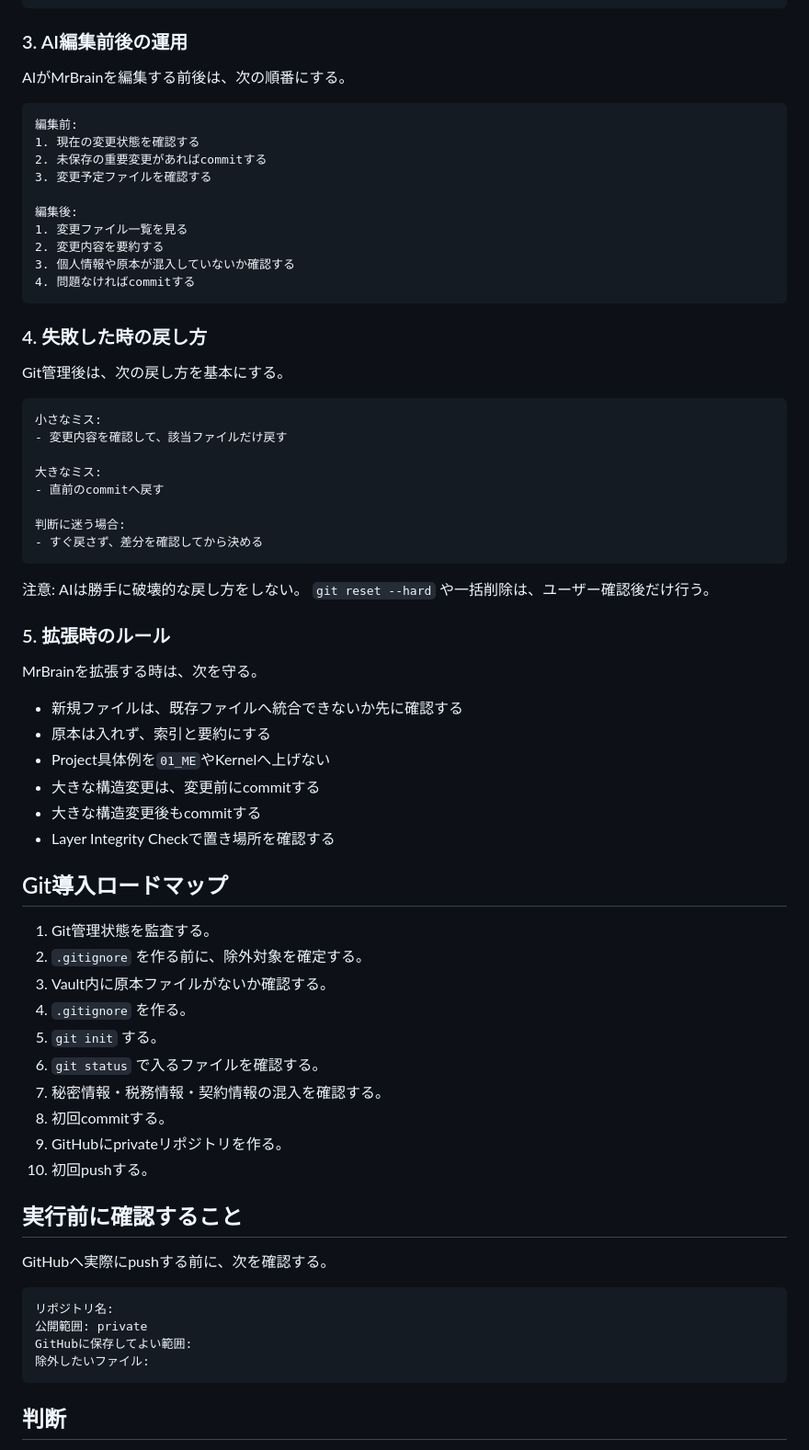
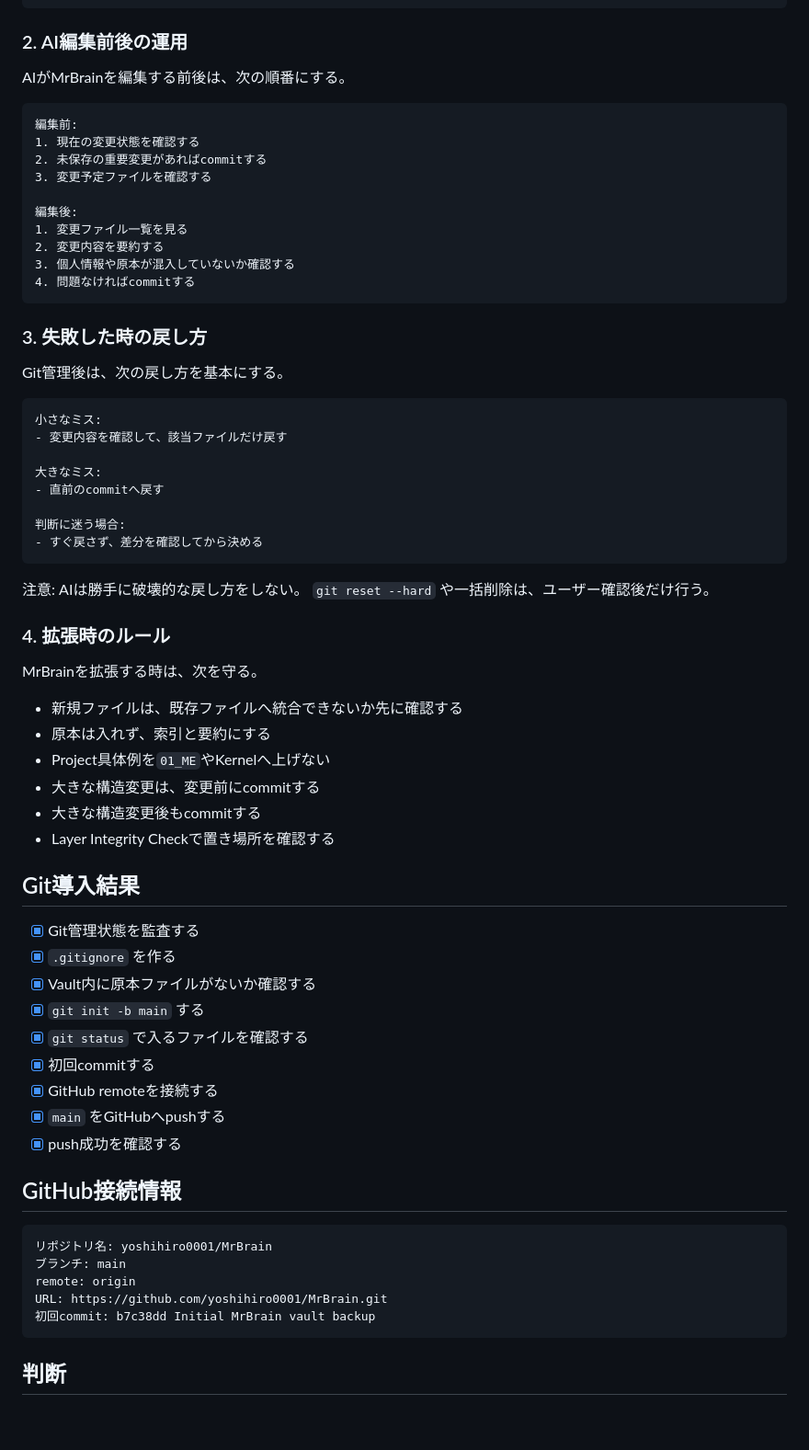
Before and after one commit to yoshihiro0001/MrBrain, a Markdown page: 04_PROJECTS/GitHub連携_MrBrain保存計画.md, the part around one of its changes. Shown at 92% size. Drawn GitHub-style; blank space fills up the shorter version.

````diff
--- a/04_PROJECTS/GitHub連携_MrBrain保存計画.md
+++ b/04_PROJECTS/GitHub連携_MrBrain保存計画.md
@@ -165,7 +156,7 @@ Gitに入れない:
 - 認証情報
 ```
 
-### 3. AI編集前後の運用
+### 2. AI編集前後の運用
 AIがMrBrainを編集する前後は、次の順番にする。
 
 ```md
@@ -181,7 +172,7 @@ AIがMrBrainを編集する前後は、次の順番にする。
 4. 問題なければcommitする
 ```
 
-### 4. 失敗した時の戻し方
+### 3. 失敗した時の戻し方
 Git管理後は、次の戻し方を基本にする。
 
 ```md
@@ -199,7 +190,7 @@ Git管理後は、次の戻し方を基本にする。
 AIは勝手に破壊的な戻し方をしない。
 `git reset --hard` や一括削除は、ユーザー確認後だけ行う。
 
-### 5. 拡張時のルール
+### 4. 拡張時のルール
 MrBrainを拡張する時は、次を守る。
 
 - 新規ファイルは、既存ファイルへ統合できないか先に確認する
@@ -209,26 +200,25 @@ MrBrainを拡張する時は、次を守る。
 - 大きな構造変更後もcommitする
 - Layer Integrity Checkで置き場所を確認する
 
-## Git導入ロードマップ
-1. Git管理状態を監査する。
-2. `.gitignore` を作る前に、除外対象を確定する。
-3. Vault内に原本ファイルがないか確認する。
-4. `.gitignore` を作る。
-5. `git init` する。
-6. `git status` で入るファイルを確認する。
-7. 秘密情報・税務情報・契約情報の混入を確認する。
-8. 初回commitする。
-9. GitHubにprivateリポジトリを作る。
-10. 初回pushする。
+## Git導入結果
+- [x] Git管理状態を監査する
+- [x] `.gitignore` を作る
+- [x] Vault内に原本ファイルがないか確認する
+- [x] `git init -b main` する
+- [x] `git status` で入るファイルを確認する
+- [x] 初回commitする
+- [x] GitHub remoteを接続する
+- [x] `main` をGitHubへpushする
+- [x] push成功を確認する
 
-## 実行前に確認すること
-GitHubへ実際にpushする前に、次を確認する。
+## GitHub接続情報
 
 ```md
-リポジトリ名:
-公開範囲: private
-GitHubに保存してよい範囲:
-除外したいファイル:
+リポジトリ名: yoshihiro0001/MrBrain
+ブランチ: main
+remote: origin
+URL: https://github.com/yoshihiro0001/MrBrain.git
+初回commit: b7c38dd Initial MrBrain vault backup
 ```
 
 ## 判断
````
Also changed, not shown: other parts of 04_PROJECTS/GitHub連携_MrBrain保存計画.md (+35 -42 lines), 00_HOME/TASKS.md (+4 -4 lines), 07_SYSTEM/DECISION_LOG.md (+21 -0 lines).
